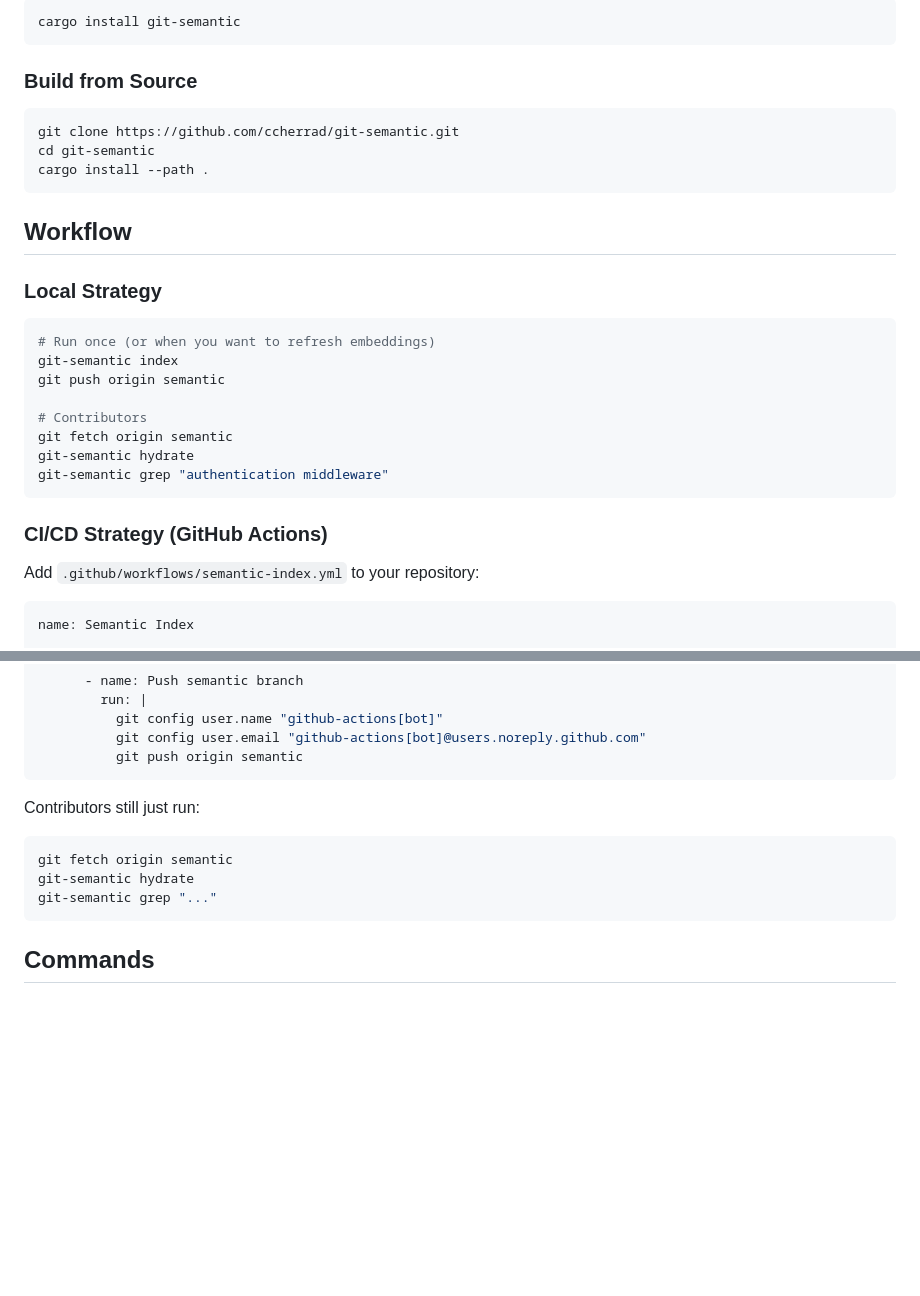
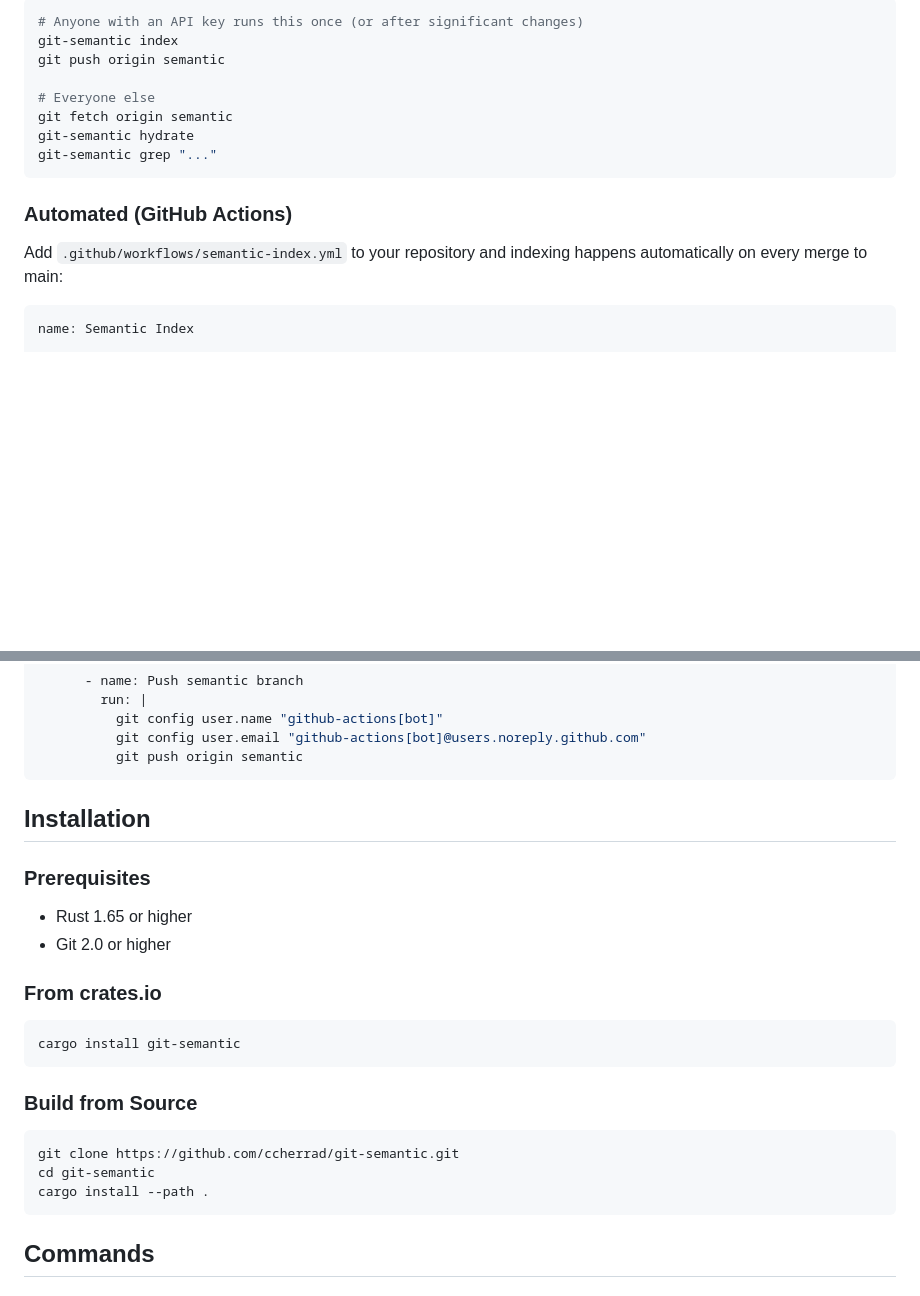
Before and after one commit to ccherrad/git-semantic, a Markdown page: README.md, 2 parts joined by grey strips. GitHub-like rendering; blank space fills up the shorter version.

````diff
--- a/README.md
+++ b/README.md
@@ -101,34 +27,18 @@ The CI pipeline runs `git-semantic index` automatically on every push to the mai
 
 ```bash
-cargo install git-semantic
-```
-
-### Build from Source
-
-```bash
-git clone https://github.com/ccherrad/git-semantic.git
-cd git-semantic
-cargo install --path .
-```
-
-## Workflow
-
-### Local Strategy
-
-```bash
-# Run once (or when you want to refresh embeddings)
+# Anyone with an API key runs this once (or after significant changes)
 git-semantic index
 git push origin semantic
 
-# Contributors
+# Everyone else
 git fetch origin semantic
 git-semantic hydrate
-git-semantic grep "authentication middleware"
+git-semantic grep "..."
 ```
 
-### CI/CD Strategy (GitHub Actions)
+### Automated (GitHub Actions)
 
-Add `.github/workflows/semantic-index.yml` to your repository:
+Add `.github/workflows/semantic-index.yml` to your repository and indexing happens automatically on every merge to main:
 
 ```yaml
 name: Semantic Index
@@ -161,12 +71,25 @@ jobs:
           git push origin semantic
 ```
 
-Contributors still just run:
+## Installation
+
+### Prerequisites
+
+- Rust 1.65 or higher
+- Git 2.0 or higher
+
+### From crates.io
 
 ```bash
-git fetch origin semantic
-git-semantic hydrate
-git-semantic grep "..."
+cargo install git-semantic
+```
+
+### Build from Source
+
+```bash
+git clone https://github.com/ccherrad/git-semantic.git
+cd git-semantic
+cargo install --path .
 ```
 
 ## Commands
````
Also changed, not shown: other parts of README.md (+4 -78 lines).
